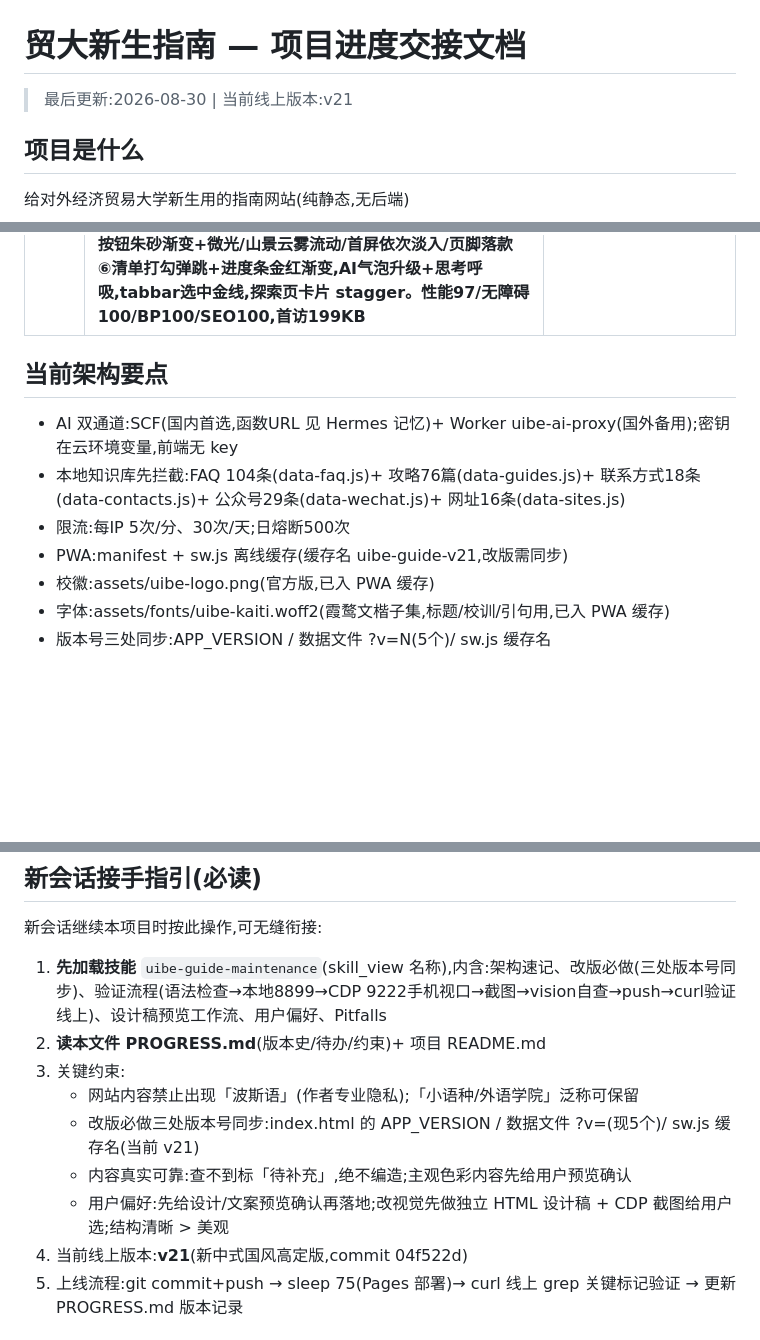
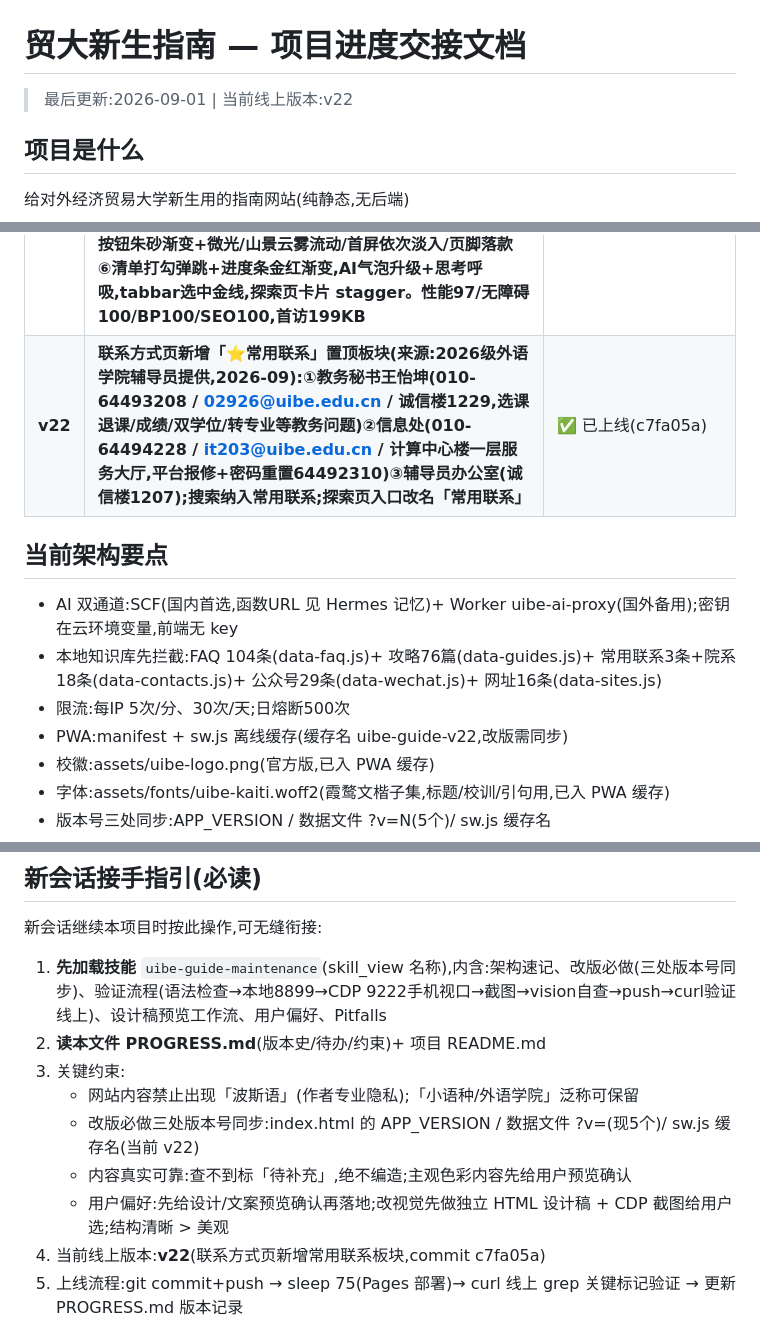
Before and after one commit to ximenaimrose82-arch/uibe-guide, a Markdown page: PROGRESS.md, 3 parts joined by grey strips. Drawn GitHub-style; blank space fills up the shorter version.

Commit message:
v22记录: 里程碑/架构要点/接手指引同步

```diff
--- a/PROGRESS.md
+++ b/PROGRESS.md
@@ -1,6 +1,6 @@
 # 贸大新生指南 — 项目进度交接文档
 
-> 最后更新:2026-08-30 | 当前线上版本:v21
+> 最后更新:2026-09-01 | 当前线上版本:v22
 
 ## 项目是什么
 
@@ -26,13 +26,14 @@
 | **v19** | **新增网址导航页 #/sites:16个常用网站4分类(核心门户/教学教务/财务生活/资源通道),来源校学生会权益部;卡片可打开+复制;探索页第8入口;FAQ新增网址知识3条(常用网站/教务系统/WebVPN)** | ✅ 已上线(d4876fe) |
 | **v20** | **P0 性能/无障碍优化:①校园地图 329KB 不再首访下载(lightbox 图改 data-src 打开大图才加载+SW 预缓存移除,首访传输 419→99KB)②<head>预加载校徽图(fetchpriority=high)+数据文件移至 body 末尾(去渲染阻塞,性能 88→93,LCP 3.6→1.7s,无障碍 94→100)③--muted 加深 #9a8a6f→#6f6558(对比度 3.0→5.4:1)④#app→<main>地标⑤lightbox 新增缩放按钮/双击缩放(1x~4x,修复 flex-shrink 压缩导致缩放失效的 bug)并修正「双指缩放」误导文案;另修 tools/smoke.mjs 未加载 data-sites.js 的既有问题** | ✅ 已上线(e32bbe4) |
 | **v21** | **新中式国风高定视觉升级(方案A,无印章版):①色板 朱砂红#a9202e+鎏金#c2a15e(深鎏金#7d5c22 作文字达 AA)②SVG 宣纸噪点纹理(data-URI 零请求)③卡片 圆角16+鎏金描边+顶部金线+内高光,图标鎏金底,攻略长文宋体栈④桌面端深墨环境背景+内容柱浮起+两侧竖排水印⑤欢迎页:校徽鎏金双环光晕/标题58px(窄屏50px,nowrap 单行)/卷首语「致2026级新生」单行/统计鎏金渐变+数字滚动(常见问答+篇攻略,已按用户要求去掉公众号项)/倒计时胶囊/按钮朱砂渐变+微光/山景云雾流动/首屏依次淡入/页脚落款 ⑥清单打勾弹跳+进度条金红渐变,AI气泡升级+思考呼吸,tabbar选中金线,探索页卡片 stagger。性能97/无障碍100/BP100/SEO100,首访199KB** | ✅ 已上线(04f522d) |
+| **v22** | **联系方式页新增「⭐常用联系」置顶板块(来源:2026级外语学院辅导员提供,2026-09):①教务秘书王怡坤(010-64493208 / 02926@uibe.edu.cn / 诚信楼1229,选课退课/成绩/双学位/转专业等教务问题)②信息处(010-64494228 / it203@uibe.edu.cn / 计算中心楼一层服务大厅,平台报修+密码重置64492310)③辅导员办公室(诚信楼1207);搜索纳入常用联系;探索页入口改名「常用联系」** | ✅ 已上线(c7fa05a) |
 
 ## 当前架构要点
 
 - AI 双通道:SCF(国内首选,函数URL 见 Hermes 记忆)+ Worker uibe-ai-proxy(国外备用);密钥在云环境变量,前端无 key
-- 本地知识库先拦截:FAQ 104条(data-faq.js)+ 攻略76篇(data-guides.js)+ 联系方式18条(data-contacts.js)+ 公众号29条(data-wechat.js)+ 网址16条(data-sites.js)
+- 本地知识库先拦截:FAQ 104条(data-faq.js)+ 攻略76篇(data-guides.js)+ 常用联系3条+院系18条(data-contacts.js)+ 公众号29条(data-wechat.js)+ 网址16条(data-sites.js)
 - 限流:每IP 5次/分、30次/天;日熔断500次
-- PWA:manifest + sw.js 离线缓存(缓存名 uibe-guide-v21,改版需同步)
+- PWA:manifest + sw.js 离线缓存(缓存名 uibe-guide-v22,改版需同步)
 - 校徽:assets/uibe-logo.png(官方版,已入 PWA 缓存)
 - 字体:assets/fonts/uibe-kaiti.woff2(霞鹜文楷子集,标题/校训/引句用,已入 PWA 缓存)
 - 版本号三处同步:APP_VERSION / 数据文件 ?v=N(5个)/ sw.js 缓存名
@@ -58,10 +59,10 @@
 2. **读本文件 PROGRESS.md**(版本史/待办/约束)+ 项目 README.md
 3. 关键约束:
    - 网站内容禁止出现「波斯语」(作者专业隐私);「小语种/外语学院」泛称可保留
-   - 改版必做三处版本号同步:index.html 的 APP_VERSION / 数据文件 ?v=(现5个)/ sw.js 缓存名(当前 v21)
+   - 改版必做三处版本号同步:index.html 的 APP_VERSION / 数据文件 ?v=(现5个)/ sw.js 缓存名(当前 v22)
    - 内容真实可靠:查不到标「待补充」,绝不编造;主观色彩内容先给用户预览确认
    - 用户偏好:先给设计/文案预览确认再落地;改视觉先做独立 HTML 设计稿 + CDP 截图给用户选;结构清晰 > 美观
-4. 当前线上版本:**v21**(新中式国风高定版,commit 04f522d)
+4. 当前线上版本:**v22**(联系方式页新增常用联系板块,commit c7fa05a)
 5. 上线流程:git commit+push → sleep 75(Pages 部署)→ curl 线上 grep 关键标记验证 → 更新 PROGRESS.md 版本记录
 
 ## 重要提示(给接手者)
```
